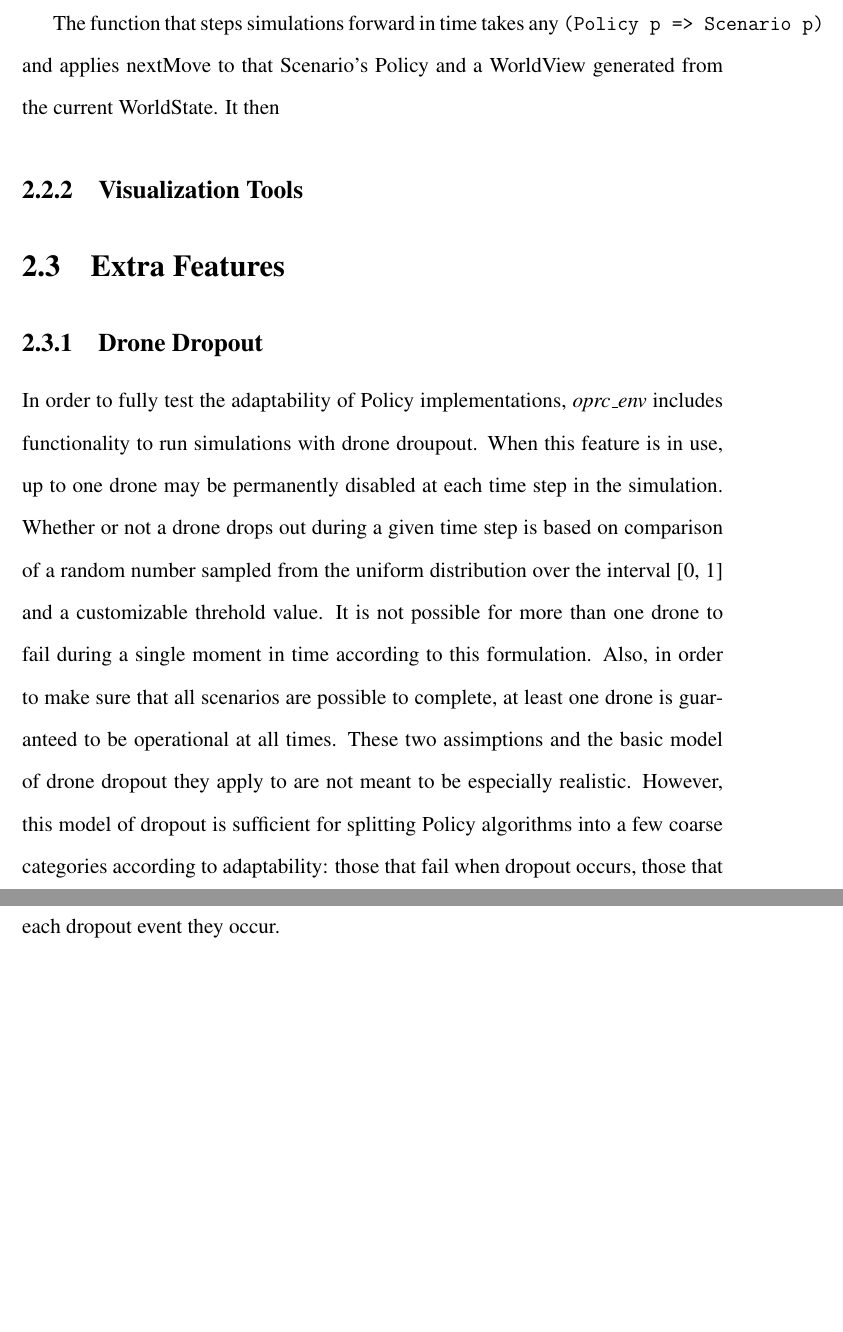
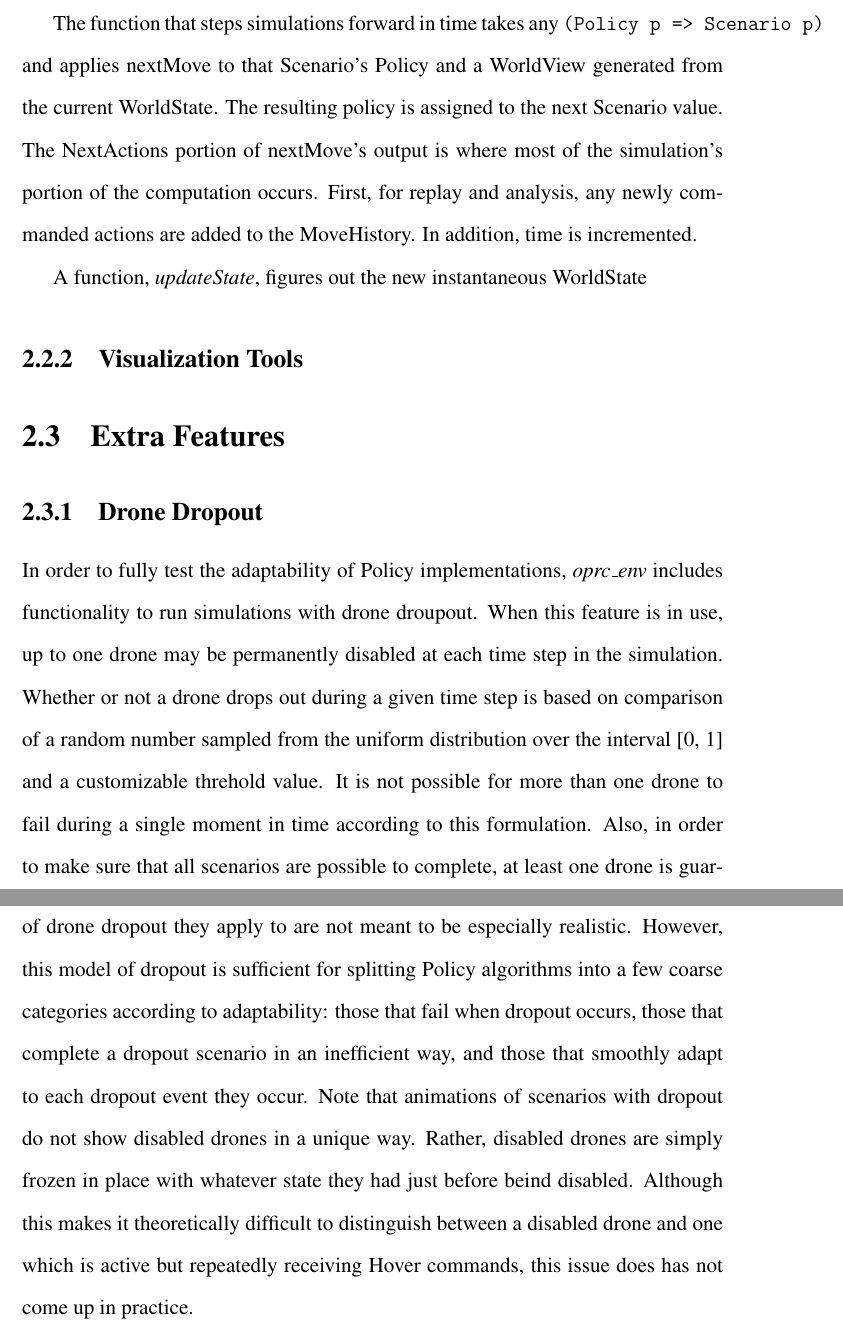
Before and after one commit to Daedalus359/thesis, a LaTeX thesis (Online_Planning_for_Robotic_Coverage.tex, which reads Simulation_Development.tex): two parts of pages 39 and 40 of 49, joined at a grey line, cut so that both start at the same text, the shorter picture padded with empty space. Compiled offline with pdfLaTeX.

Commit message:
EOD commit

```diff
--- a/Simulation_Development.tex
+++ b/Simulation_Development.tex
@@ -125,7 +125,9 @@ data Scenario p =
   }
 \end{minted}
 
-The function that steps simulations forward in time takes any \verb|(Policy p => Scenario p)| and applies nextMove to that Scenario's Policy and a WorldView generated from the current WorldState. It then
+The function that steps simulations forward in time takes any \verb|(Policy p => Scenario p)| and applies nextMove to that Scenario's Policy and a WorldView generated from the current WorldState. The resulting policy is assigned to the next Scenario value. The NextActions portion of nextMove's output is where most of the simulation's portion of the computation occurs. First, for replay and analysis, any newly commanded actions are added to the MoveHistory. In addition, time is incremented.
+
+A function, \textit{updateState}, figures out the new instantaneous WorldState
 
 \subsection{Visualization Tools}
 
@@ -133,7 +135,7 @@ The function that steps simulations forward in time takes any \verb|(Policy p =>
 
 \subsection{Drone Dropout}
 
-In order to fully test the adaptability of Policy implementations, \textit{oprc\_env} includes functionality to run simulations with drone droupout. When this feature is in use, up to one drone may be permanently disabled at each time step in the simulation. Whether or not a drone drops out during a given time step is based on comparison of a random number sampled from the uniform distribution over the interval [0, 1] and a customizable threhold value. It is not possible for more than one drone to fail during a single moment in time according to this formulation. Also, in order to make sure that all scenarios are possible to complete, at least one drone is guaranteed to be operational at all times. These two assimptions and the basic model of drone dropout they apply to are not meant to be especially realistic. However, this model of dropout is sufficient for splitting Policy algorithms into a few coarse categories according to adaptability: those that fail when dropout occurs, those that complete a dropout scenario in an inefficient way, and those that smoothly adapt to each dropout event they occur.
+In order to fully test the adaptability of Policy implementations, \textit{oprc\_env} includes functionality to run simulations with drone droupout. When this feature is in use, up to one drone may be permanently disabled at each time step in the simulation. Whether or not a drone drops out during a given time step is based on comparison of a random number sampled from the uniform distribution over the interval [0, 1] and a customizable threhold value. It is not possible for more than one drone to fail during a single moment in time according to this formulation. Also, in order to make sure that all scenarios are possible to complete, at least one drone is guaranteed to be operational at all times. These two assimptions and the basic model of drone dropout they apply to are not meant to be especially realistic. However, this model of dropout is sufficient for splitting Policy algorithms into a few coarse categories according to adaptability: those that fail when dropout occurs, those that complete a dropout scenario in an inefficient way, and those that smoothly adapt to each dropout event they occur. Note that animations of scenarios with dropout do not show disabled drones in a unique way. Rather, disabled drones are simply frozen in place with whatever state they had just before beind disabled. Although this makes it theoretically difficult to distinguish between a disabled drone and one which is active but repeatedly receiving Hover commands, this issue does has not come up in practice.
 
 %include a video of the simulation using the media9 tool? This may not have widespread support in pdf viewers though
 %https://www.ctan.org/tex-archive/macros/latex/contrib/media9
```
Also changed, not shown: Online_Planning_for_Robotic_Coverage.pdf, Simulation_Development.tex (2 more changed lines), 2 other files.
